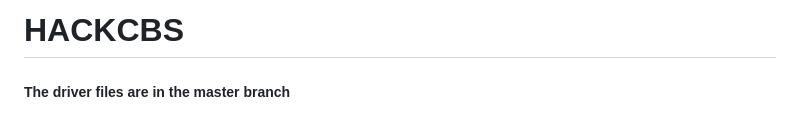
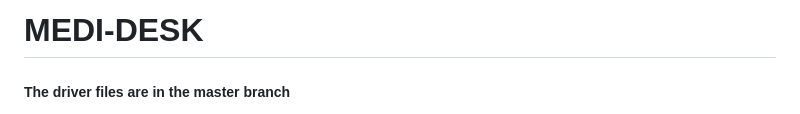
Before and after one commit to Hritik422/HACKCBS, a Markdown page: README.md, the part around the change. Rendered like a GitHub page.

```diff
--- a/README.md
+++ b/README.md
@@ -1,4 +1,4 @@
-# HACKCBS
+# MEDI-DESK
 ##### The driver files are in the master branch #####
 Problem statement-
 As from the surveys we get to know that people has to search for different websites for different services….which somehow makes the whole process of medication tiresome.
```
